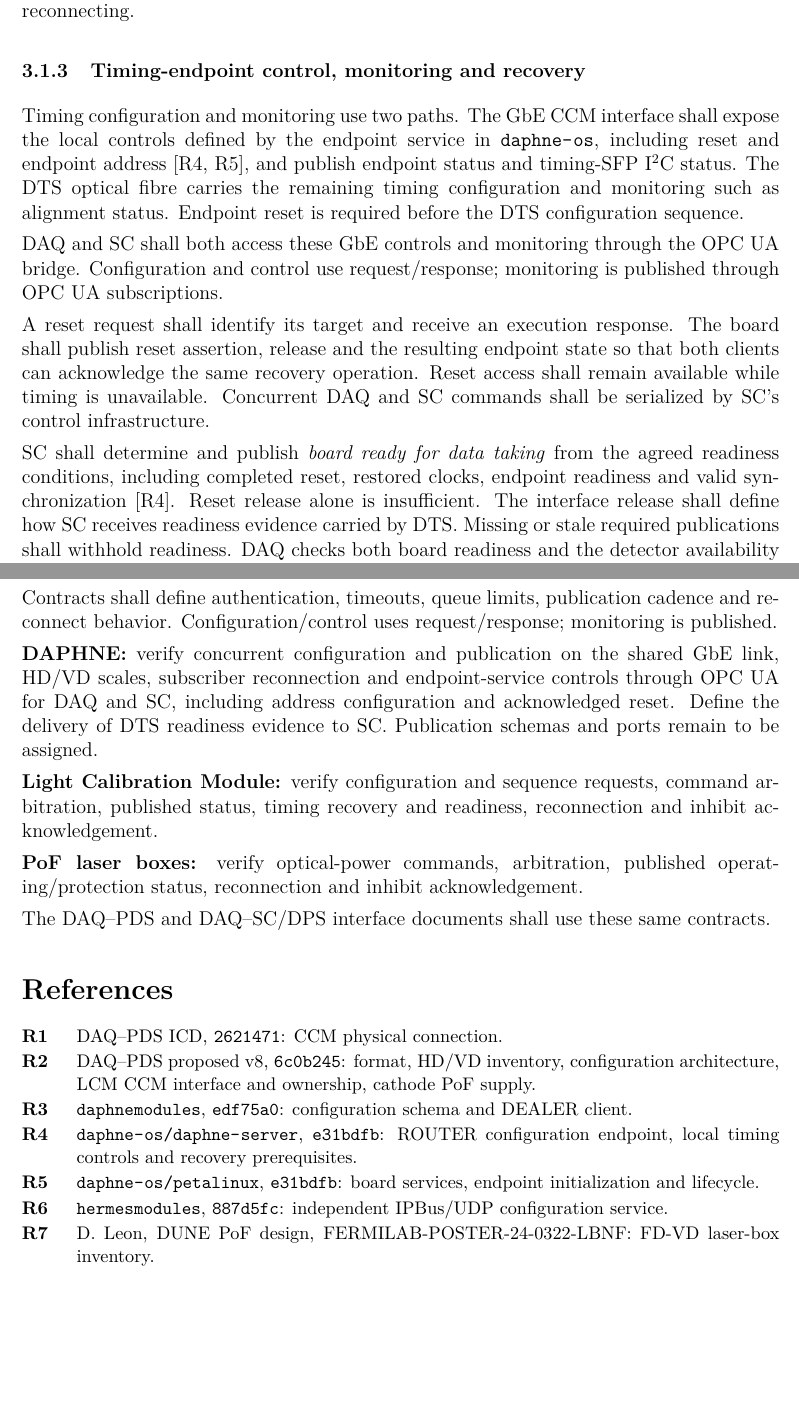
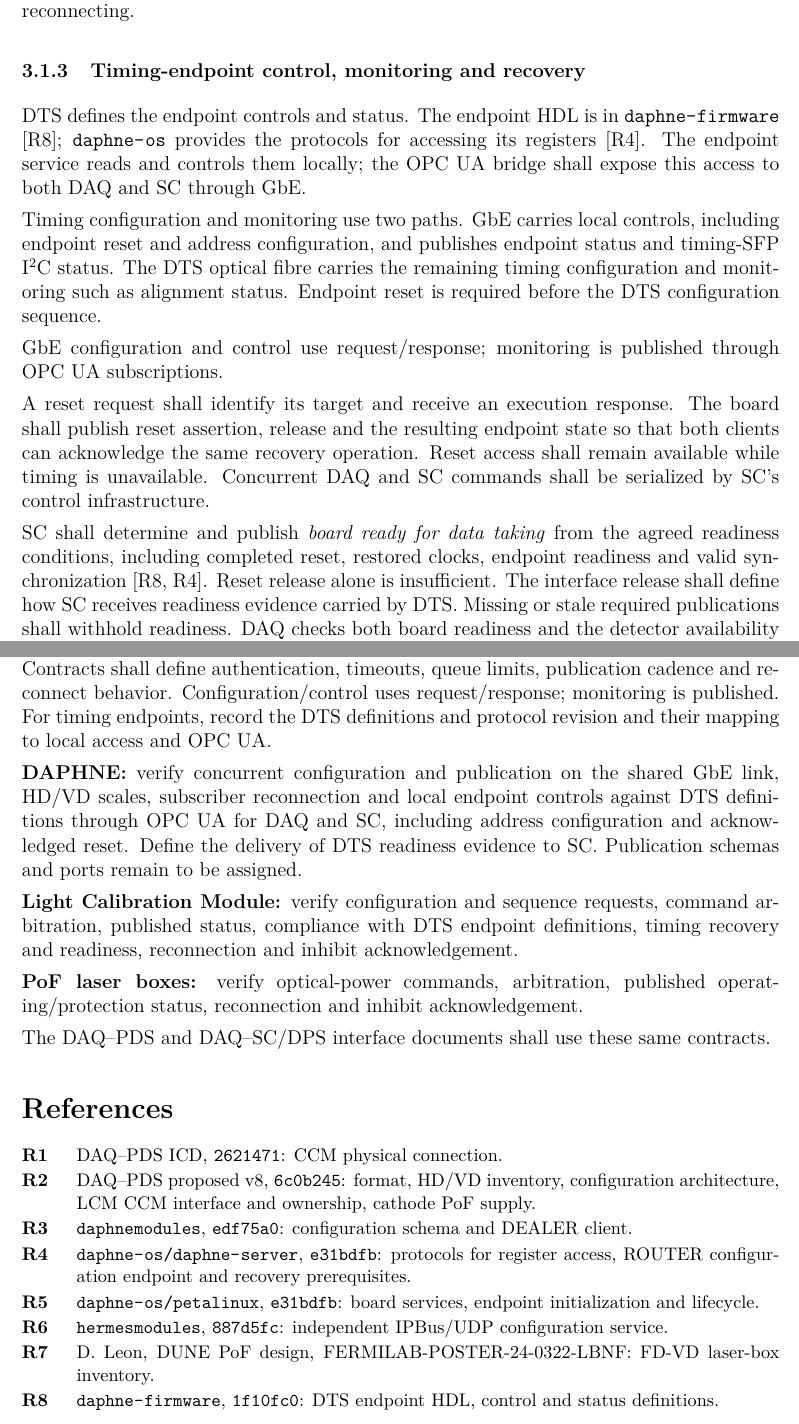
Before and after one commit to marroyav/icd-sc-pds, a LaTeX document (main.tex, which reads sections/03_protocols_services.tex, sections/04_release.tex, sections/references.tex): two parts of pages 5 and 7 of 7, joined at a grey line, cut so that both start at the same text, the shorter picture padded with empty space. Compiled offline with pdfLaTeX.

Commit message:
Attribute endpoint definitions to DTS and distinguish access layers

```diff
--- a/sections/03_protocols_services.tex
+++ b/sections/03_protocols_services.tex
@@ -97,17 +97,20 @@ stale or missing updates and obtain a current snapshot after reconnecting.
 \subsubsection{Timing-endpoint control, monitoring and recovery}
 \label{sec:timing-recovery}
 
-Timing configuration and monitoring use two paths. The GbE CCM interface shall
-expose the local controls defined by the endpoint service in \code{daphne-os},
-including reset and endpoint address [R4, R5], and publish endpoint status and
-timing-SFP I\textsuperscript{2}C status.
+DTS defines the endpoint controls and status. The endpoint HDL is in
+\code{daphne-firmware} [R8]; \code{daphne-os} provides the protocols for accessing
+its registers [R4]. The endpoint service reads and controls them locally;
+the OPC UA bridge shall expose this access to both DAQ and SC through GbE.
+
+Timing configuration and monitoring use two paths. GbE carries local controls,
+including endpoint reset and address configuration, and publishes endpoint
+status and timing-SFP I\textsuperscript{2}C status.
 The DTS optical fibre carries the remaining timing configuration and
 monitoring such as alignment status. Endpoint reset is required before the
 DTS configuration sequence.
 
-DAQ and SC shall both access these GbE controls and monitoring through the
-OPC UA bridge. Configuration and control use request/response; monitoring is published through
-OPC UA subscriptions.
+GbE configuration and control use request/response; monitoring is published
+through OPC UA subscriptions.
 
 A reset request shall identify its target and receive an execution response.
 The board shall publish reset assertion, release and the resulting endpoint
@@ -117,7 +120,7 @@ DAQ and SC commands shall be serialized by SC's control infrastructure.
 
 SC shall determine and publish \emph{board ready for data taking} from the
 agreed readiness conditions, including completed reset, restored clocks,
-endpoint readiness and valid synchronization [R4]. Reset release alone is
+endpoint readiness and valid synchronization [R8, R4]. Reset release alone is
 insufficient. The interface release shall define how SC receives readiness
 evidence carried by DTS. Missing or stale required publications shall withhold readiness.
 DAQ checks both board readiness and the detector availability published by SC
--- a/sections/04_release.tex
+++ b/sections/04_release.tex
@@ -5,15 +5,18 @@ record covering its firmware, services, clients, schemas, OPC UA model and
 endpoint/port allocation. Contracts shall define authentication, timeouts,
 queue limits, publication cadence and reconnect behavior. Configuration/control
 uses request/response; monitoring is published.
+For timing endpoints, record the DTS definitions and protocol revision and
+their mapping to local access and OPC UA.
 
 \textbf{DAPHNE:} verify concurrent configuration and publication on the shared
-GbE link, HD/VD scales, subscriber reconnection and endpoint-service controls
-through OPC UA for DAQ and SC, including address configuration and acknowledged
-reset. Define the delivery of DTS readiness
+GbE link, HD/VD scales, subscriber reconnection and local endpoint controls
+against DTS definitions through OPC UA for DAQ and SC, including address
+configuration and acknowledged reset. Define the delivery of DTS readiness
 evidence to SC. Publication schemas and ports remain to be assigned.
 
 \textbf{Light Calibration Module:} verify configuration and sequence requests,
-command arbitration, published status, timing recovery and readiness,
+command arbitration, published status, compliance with DTS endpoint definitions,
+timing recovery and readiness,
 reconnection and inhibit acknowledgement.
 
 \textbf{PoF laser boxes:} verify optical-power commands, arbitration,
--- a/sections/references.tex
+++ b/sections/references.tex
@@ -4,9 +4,10 @@
 \item[R1] \href{https://github.com/marroyav/daphne-icd/tree/26214716ce5ab19f3ec68bd2a6370552c48bd650}{DAQ--PDS ICD, \code{2621471}}: CCM physical connection.
 \item[R2] \href{https://github.com/marroyav/daphne-icd/tree/6c0b24542f9b2504037aa895250d1441ee209fd2}{DAQ--PDS proposed v8, \code{6c0b245}}: format, HD/VD inventory, configuration architecture, LCM CCM interface and ownership, cathode PoF supply.
 \item[R3] \href{https://github.com/DUNE-DAQ/daphnemodules/tree/edf75a0c5f37cb6d1ef889723359e23e746ffe2b}{\code{daphnemodules}, \code{edf75a0}}: configuration schema and DEALER client.
-\item[R4] \href{https://github.com/DUNE-DAQ/daphne-os/tree/e31bdfbfcc177c06458a5a05189e91a3b17fc7d5/daphne-server}{\code{daphne-os/daphne-server}, \code{e31bdfb}}: ROUTER configuration endpoint, local timing controls and recovery prerequisites.
+\item[R4] \href{https://github.com/DUNE-DAQ/daphne-os/tree/e31bdfbfcc177c06458a5a05189e91a3b17fc7d5/daphne-server}{\code{daphne-os/daphne-server}, \code{e31bdfb}}: protocols for register access, ROUTER configuration endpoint and recovery prerequisites.
 \item[R5] \href{https://github.com/DUNE-DAQ/daphne-os/tree/e31bdfbfcc177c06458a5a05189e91a3b17fc7d5/petalinux}{\code{daphne-os/petalinux}, \code{e31bdfb}}: board services, endpoint initialization and lifecycle.
 \item[R6] \href{https://github.com/DUNE-DAQ/hermesmodules/tree/887d5fc06b85d97ebb654f6a73baa87d8078fa3f}{\code{hermesmodules}, \code{887d5fc}}: independent IPBus/UDP configuration service.
 \item[R7] \href{https://lss.fnal.gov/archive/2024/poster/fermilab-poster-24-0322-lbnf.pdf}{D. Leon, DUNE PoF design, FERMILAB-POSTER-24-0322-LBNF}: FD-VD laser-box inventory.
+\item[R8] \href{https://github.com/DUNE-DAQ/daphne-firmware/tree/1f10fc012985bed9013d83f87d5c25d2cdb5a960/ip_repo/daphne_ip/rtl/timing}{\code{daphne-firmware}, \code{1f10fc0}}: DTS endpoint HDL, control and status definitions.
 \end{description}
 \endgroup
```
Also changed, not shown: VALIDATION.md (+3 -3 lines), README.md, main.pdf, 1 other file.
